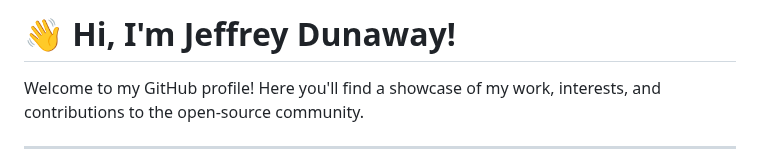
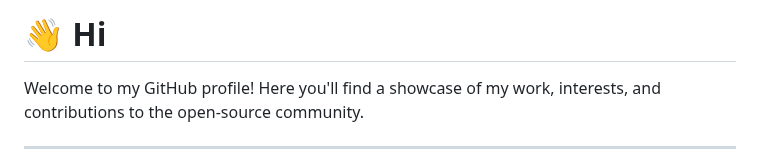
Before and after one commit to jeffreydunaway/jeffreydunaway, a Markdown page: README.md, the part around the change. Drawn GitHub-style.

```diff
--- a/README.md
+++ b/README.md
@@ -1,4 +1,4 @@
-# 👋 Hi, I'm Jeffrey Dunaway!
+# 👋 Hi
 
 Welcome to my GitHub profile! Here you'll find a showcase of my work, interests, and contributions to the open-source community.
 
```
